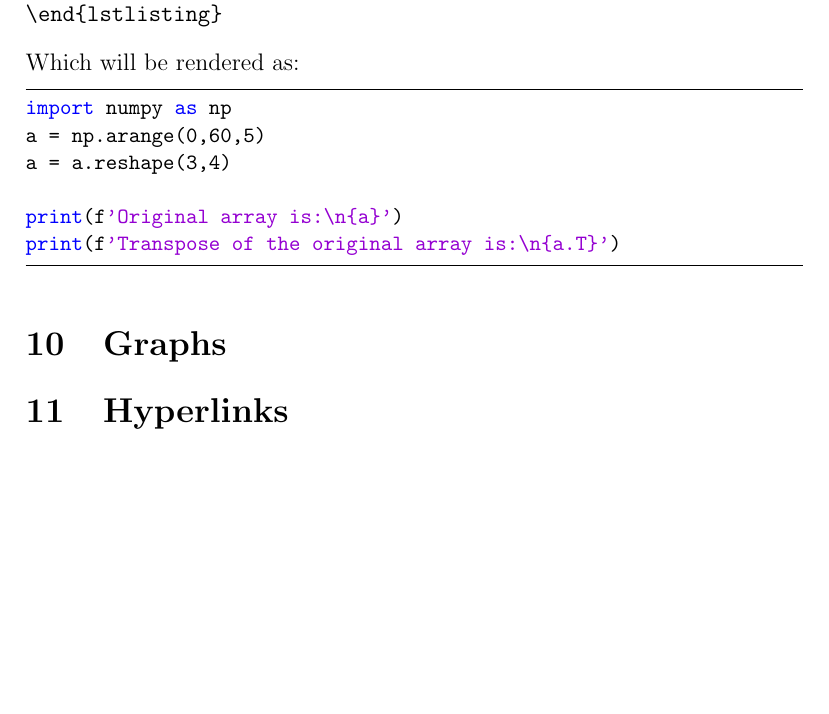
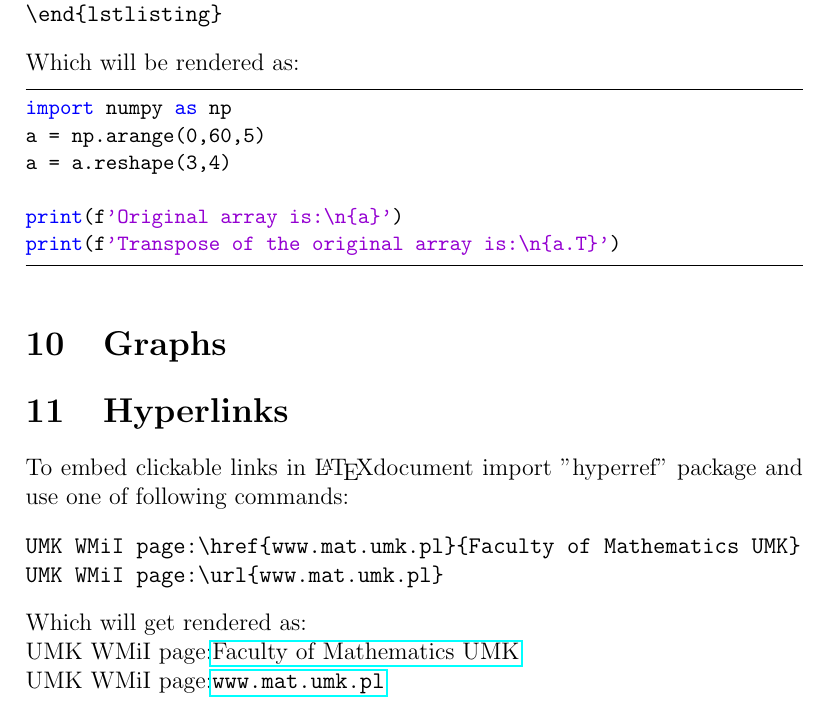
Before and after one commit to mtracewicz/DiplomaSeminar, a LaTeX document (000_Latex/latex_introduction.tex): part of page 14 of 14, cut so that both start at the same text, the shorter picture padded with empty space. Compiled offline with pdfLaTeX.

Commit message:
Added ingo about clickable hyperlinks. Updated .gitignore.

```diff
--- a/000_Latex/latex_introduction.tex
+++ b/000_Latex/latex_introduction.tex
@@ -486,4 +486,13 @@ print(f'Transpose of the original array is:\n{a.T}')
 \end{lstlisting}
 \section{Graphs}
 \section{Hyperlinks}
+To embed clickable links in \LaTeX document import "hyperref" package and use one of following
+commands:
+\begin{verbatim}
+UMK WMiI page:\href{www.mat.umk.pl}{Faculty of Mathematics UMK}
+UMK WMiI page:\url{www.mat.umk.pl}
+\end{verbatim}
+Which will get rendered as:\\
+UMK WMiI page:\href{www.mat.umk.pl}{Faculty of Mathematics UMK}\\
+UMK WMiI page:\url{www.mat.umk.pl}\\
 \end{document}
```
Also changed, not shown: 1 other file.
